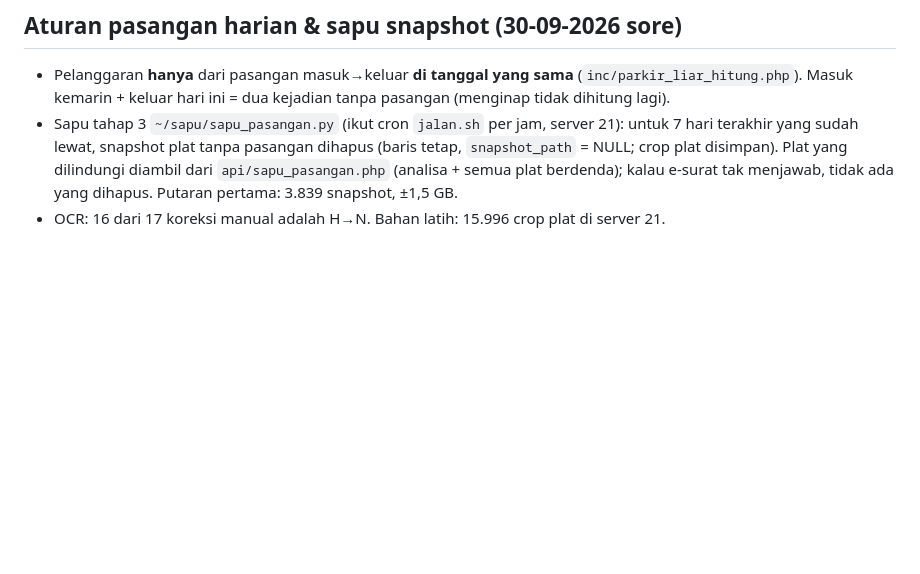
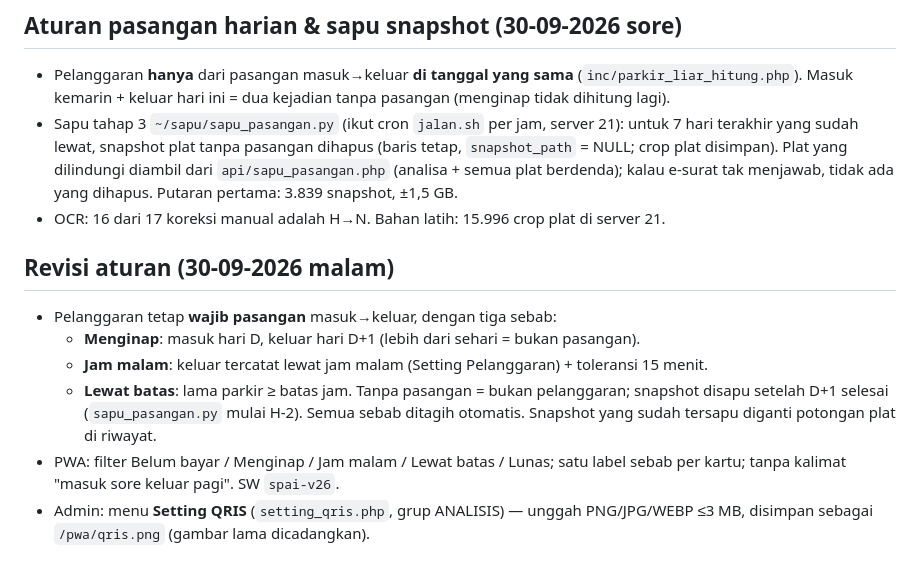
Before and after one commit to dennykp/coding, a Markdown page: cctv-anpr/PERBAIKAN-2026-09-30.md, the part around the change. GitHub-like rendering; blank space fills up the shorter version.

Commit message:
Catatan: menginap & jam malam wajib pasangan, Setting QRIS, PWA disederhanakan
Co-Authored-By: Claude Opus 5.5 <noreply@anthropic.com>
Claude-Session: https://claude.ai/code/session_01JUwbwHpUPxte9YZxHv1oKD

```diff
--- a/cctv-anpr/PERBAIKAN-2026-09-30.md
+++ b/cctv-anpr/PERBAIKAN-2026-09-30.md
@@ -50,3 +50,15 @@ Backup setiap berkas: `*.bak-202609301654`.
   disimpan). Plat yang dilindungi diambil dari `api/sapu_pasangan.php` (analisa + semua plat berdenda);
   kalau e-surat tak menjawab, tidak ada yang dihapus. Putaran pertama: 3.839 snapshot, ±1,5 GB.
 - OCR: 16 dari 17 koreksi manual adalah H→N. Bahan latih: 15.996 crop plat di server 21.
+
+## Revisi aturan (30-09-2026 malam)
+- Pelanggaran tetap **wajib pasangan** masuk→keluar, dengan tiga sebab:
+  - **Menginap**: masuk hari D, keluar hari D+1 (lebih dari sehari = bukan pasangan).
+  - **Jam malam**: keluar tercatat lewat jam malam (Setting Pelanggaran) + toleransi 15 menit.
+  - **Lewat batas**: lama parkir ≥ batas jam.
+  Tanpa pasangan = bukan pelanggaran; snapshot disapu setelah D+1 selesai (`sapu_pasangan.py` mulai H-2).
+  Semua sebab ditagih otomatis. Snapshot yang sudah tersapu diganti potongan plat di riwayat.
+- PWA: filter Belum bayar / Menginap / Jam malam / Lewat batas / Lunas; satu label sebab per kartu;
+  tanpa kalimat "masuk sore keluar pagi". SW `spai-v26`.
+- Admin: menu **Setting QRIS** (`setting_qris.php`, grup ANALISIS) — unggah PNG/JPG/WEBP ≤3 MB,
+  disimpan sebagai `/pwa/qris.png` (gambar lama dicadangkan).
```
